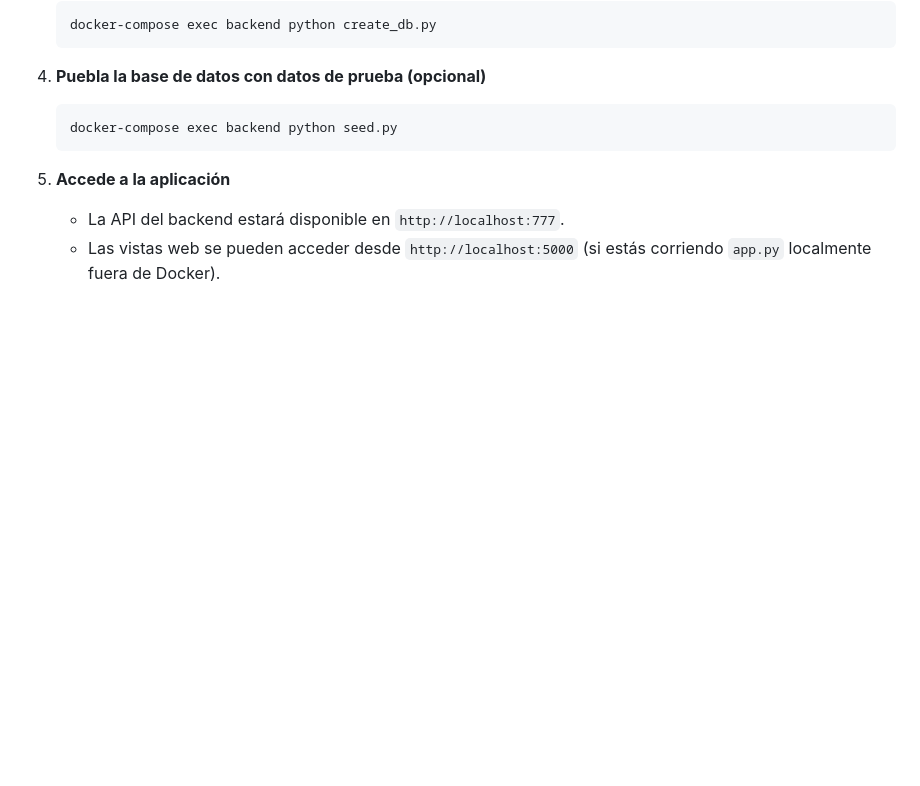
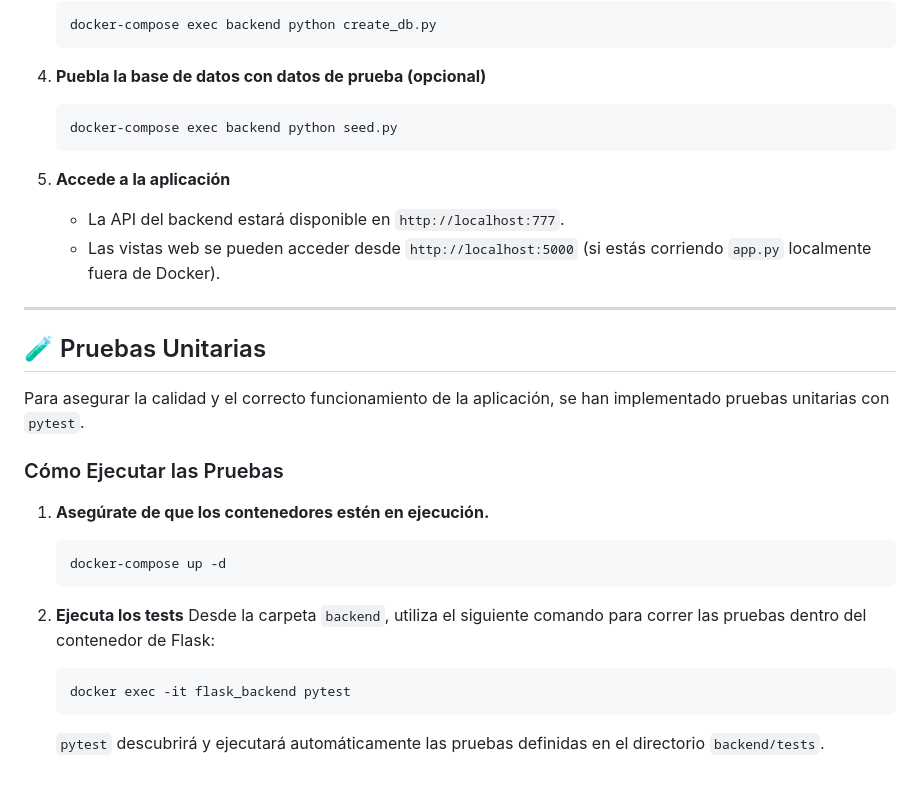
Before and after one commit to DaYascaribay/MEDI-LOGIX, a Markdown page: README.md, the part around the change. Rendered like a GitHub page; blank space fills up the shorter version.

Commit message:
feat: add deploy test unit of project

````diff
--- a/README.md
+++ b/README.md
@@ -89,3 +89,23 @@ medilogix/
 5. **Accede a la aplicación**
    - La API del backend estará disponible en `http://localhost:777`.
    - Las vistas web se pueden acceder desde `http://localhost:5000` (si estás corriendo `app.py` localmente fuera de Docker).
+
+---
+
+## 🧪 Pruebas Unitarias
+
+Para asegurar la calidad y el correcto funcionamiento de la aplicación, se han implementado pruebas unitarias con `pytest`.
+
+### Cómo Ejecutar las Pruebas
+
+1. **Asegúrate de que los contenedores estén en ejecución.**
+   ```bash
+   docker-compose up -d
+   ```
+
+2. **Ejecuta los tests**
+   Desde la carpeta `backend`, utiliza el siguiente comando para correr las pruebas dentro del contenedor de Flask:
+   ```bash
+   docker exec -it flask_backend pytest
+   ```
+   `pytest` descubrirá y ejecutará automáticamente las pruebas definidas en el directorio `backend/tests`.
````
